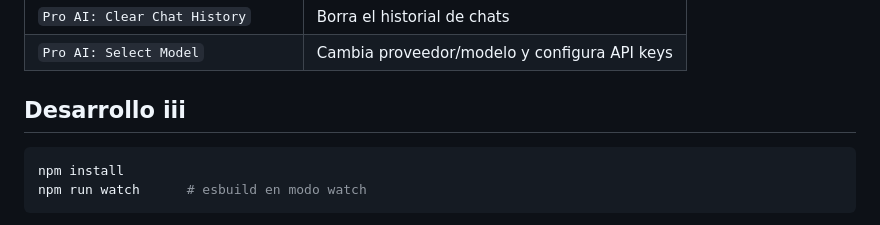
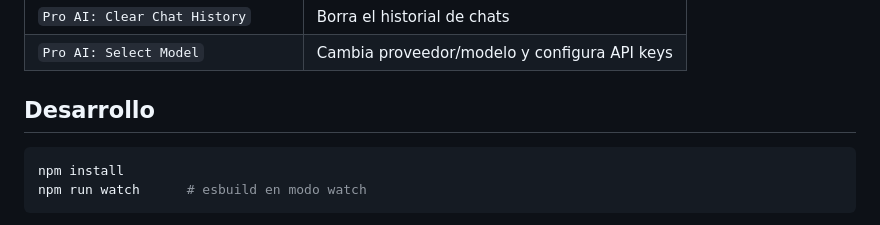
Before and after one commit to Core-Technology-Corporation/pro-vscode-ai, a Markdown page: README.md, the part around the change. GitHub-like rendering.

````diff
--- a/README.md
+++ b/README.md
@@ -52,7 +52,7 @@ en texto plano). Configúralas con el comando **Pro AI: Select Model**.
 | `Pro AI: Clear Chat History` | Borra el historial de chats |
 | `Pro AI: Select Model` | Cambia proveedor/modelo y configura API keys |
 
-## Desarrollo iii
+## Desarrollo
 
 ```bash
 npm install
````
